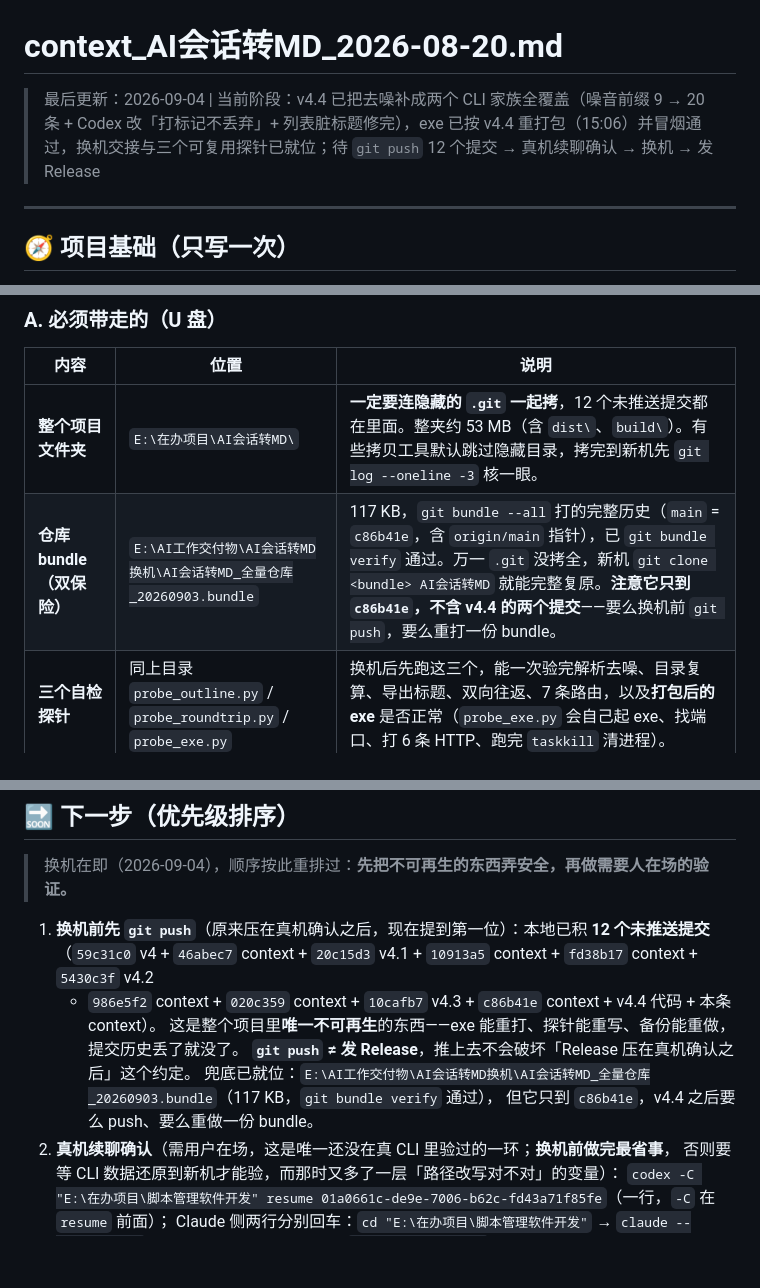
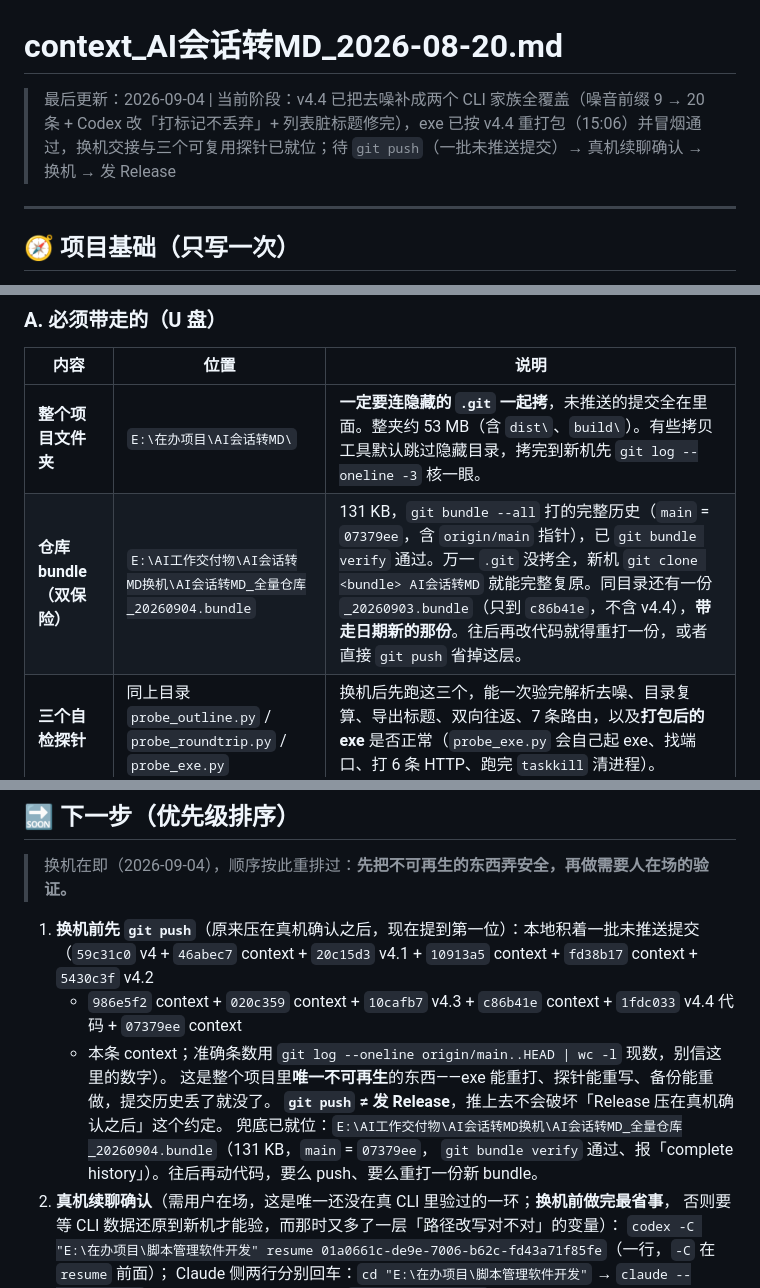
Before and after one commit to Forunzu/AI-Session-to-MD, a Markdown page: context_AI会话转MD_2026-08-20.md, 3 parts joined by grey strips. Rendered like a GitHub page; blank space fills up the shorter version.

Commit message:
docs: bundle 换成含 v4.4 的新版，并把会自我失效的数字改成「现场数」
- 换机交接与下一步指向 AI会话转MD_全量仓库_20260904.bundle（131 KB，main=07379ee，
  verify 报 complete history）；旧的 _20260903.bundle 只到 c86b41e，两份并存靠日期区分，
  说明里写清带走新的那份。
- 「12 个未推送提交」这种数字写进 context 的那刻就开始失效（每提交一次就 +1），
  改成给现数的命令 git log --oneline origin/main..HEAD | wc -l，并补一条踩坑。

```diff
--- a/context_AI会话转MD_2026-08-20.md
+++ b/context_AI会话转MD_2026-08-20.md
@@ -1,5 +1,5 @@
 # context_AI会话转MD_2026-08-20.md
-> 最后更新：2026-09-04 | 当前阶段：v4.4 已把去噪补成两个 CLI 家族全覆盖（噪音前缀 9 → 20 条 + Codex 改「打标记不丢弃」+ 列表脏标题修完），exe 已按 v4.4 重打包（15:06）并冒烟通过，换机交接与三个可复用探针已就位；待 `git push` 12 个提交 → 真机续聊确认 → 换机 → 发 Release
+> 最后更新：2026-09-04 | 当前阶段：v4.4 已把去噪补成两个 CLI 家族全覆盖（噪音前缀 9 → 20 条 + Codex 改「打标记不丢弃」+ 列表脏标题修完），exe 已按 v4.4 重打包（15:06）并冒烟通过，换机交接与三个可复用探针已就位；待 `git push`（一批未推送提交）→ 真机续聊确认 → 换机 → 发 Release
 
 ---
 
@@ -166,8 +166,8 @@ build_exe.bat     PyInstaller 单文件打包脚本
 ### A. 必须带走的（U 盘）
 | 内容 | 位置 | 说明 |
 |---|---|---|
-| **整个项目文件夹** | `E:\在办项目\AI会话转MD\` | **一定要连隐藏的 `.git` 一起拷**，12 个未推送提交都在里面。整夹约 53 MB（含 `dist\`、`build\`）。有些拷贝工具默认跳过隐藏目录，拷完到新机先 `git log --oneline -3` 核一眼。 |
-| **仓库 bundle（双保险）** | `E:\AI工作交付物\AI会话转MD换机\AI会话转MD_全量仓库_20260903.bundle` | 117 KB，`git bundle --all` 打的完整历史（`main` = `c86b41e`，含 `origin/main` 指针），已 `git bundle verify` 通过。万一 `.git` 没拷全，新机 `git clone <bundle> AI会话转MD` 就能完整复原。**注意它只到 `c86b41e`，不含 v4.4 的两个提交**——要么换机前 `git push`，要么重打一份 bundle。 |
+| **整个项目文件夹** | `E:\在办项目\AI会话转MD\` | **一定要连隐藏的 `.git` 一起拷**，未推送的提交全在里面。整夹约 53 MB（含 `dist\`、`build\`）。有些拷贝工具默认跳过隐藏目录，拷完到新机先 `git log --oneline -3` 核一眼。 |
+| **仓库 bundle（双保险）** | `E:\AI工作交付物\AI会话转MD换机\AI会话转MD_全量仓库_20260904.bundle` | 131 KB，`git bundle --all` 打的完整历史（`main` = `07379ee`，含 `origin/main` 指针），已 `git bundle verify` 通过。万一 `.git` 没拷全，新机 `git clone <bundle> AI会话转MD` 就能完整复原。同目录还有一份 `_20260903.bundle`（只到 `c86b41e`，不含 v4.4），**带走日期新的那份**。往后再改代码就得重打一份，或者直接 `git push` 省掉这层。 |
 | **三个自检探针** | 同上目录 `probe_outline.py` / `probe_roundtrip.py` / `probe_exe.py` | 换机后先跑这三个，能一次验完解析去噪、目录复算、导出标题、双向往返、7 条路由，以及**打包后的 exe** 是否正常（`probe_exe.py` 会自己起 exe、找端口、打 6 条 HTTP、跑完 `taskkill` 清进程）。 |
 | **各 CLI 的会话与配置** | `~\.claude`、`~\.codex`、其余 `~\.<cli>` | **用本工具自己的「🔀 迁移 → 备份/还原」搬**（这功能就是为这件事做的），别手拷。 |
 
@@ -289,13 +290,14 @@ build_exe.bat     PyInstaller 单文件打包脚本
 ## 🔜 下一步（优先级排序）
 > 换机在即（2026-09-04），顺序按此重排过：**先把不可再生的东西弄安全，再做需要人在场的验证。**
 
-1. **换机前先 `git push`**（原来压在真机确认之后，现在提到第一位）：本地已积 **12 个未推送提交**
+1. **换机前先 `git push`**（原来压在真机确认之后，现在提到第一位）：本地积着一批未推送提交
    （`59c31c0` v4 + `46abec7` context + `20c15d3` v4.1 + `10913a5` context + `fd38b17` context + `5430c3f` v4.2
-   + `986e5f2` context + `020c359` context + `10cafb7` v4.3 + `c86b41e` context + v4.4 代码 + 本条 context）。
+   + `986e5f2` context + `020c359` context + `10cafb7` v4.3 + `c86b41e` context + `1fdc033` v4.4 代码 + `07379ee` context
+   + 本条 context；准确条数用 `git log --oneline origin/main..HEAD | wc -l` 现数，别信这里的数字）。
    这是整个项目里**唯一不可再生**的东西——exe 能重打、探针能重写、备份能重做，提交历史丢了就没了。
    **`git push` ≠ 发 Release**，推上去不会破坏「Release 压在真机确认之后」这个约定。
-   兜底已就位：`E:\AI工作交付物\AI会话转MD换机\AI会话转MD_全量仓库_20260903.bundle`（117 KB，`git bundle verify` 通过），
-   但它只到 `c86b41e`，v4.4 之后要么 push、要么重做一份 bundle。
+   兜底已就位：`E:\AI工作交付物\AI会话转MD换机\AI会话转MD_全量仓库_20260904.bundle`（131 KB，`main` = `07379ee`，
+   `git bundle verify` 通过、报「complete history」）。往后再动代码，要么 push、要么重打一份新 bundle。
 2. **真机续聊确认**（需用户在场，这是唯一还没在真 CLI 里验过的一环；**换机前做完最省事**，
    否则要等 CLI 数据还原到新机才能验，而那时又多了一层「路径改写对不对」的变量）：
    `codex -C "E:\在办项目\脚本管理软件开发" resume 01a0661c-de9e-7006-b62c-fd43a71f85fe`（一行，`-C` 在 `resume` 前面）；
```
Also changed, not shown: other parts of context_AI会话转MD_2026-08-20.md (+3 -2 lines).
